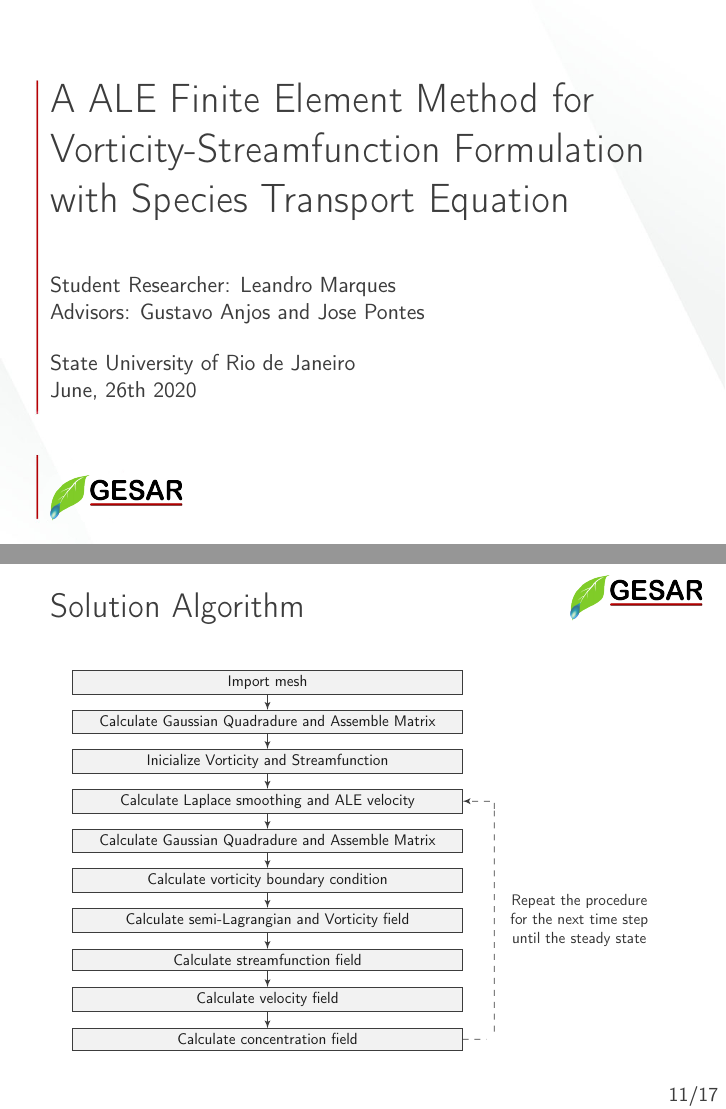
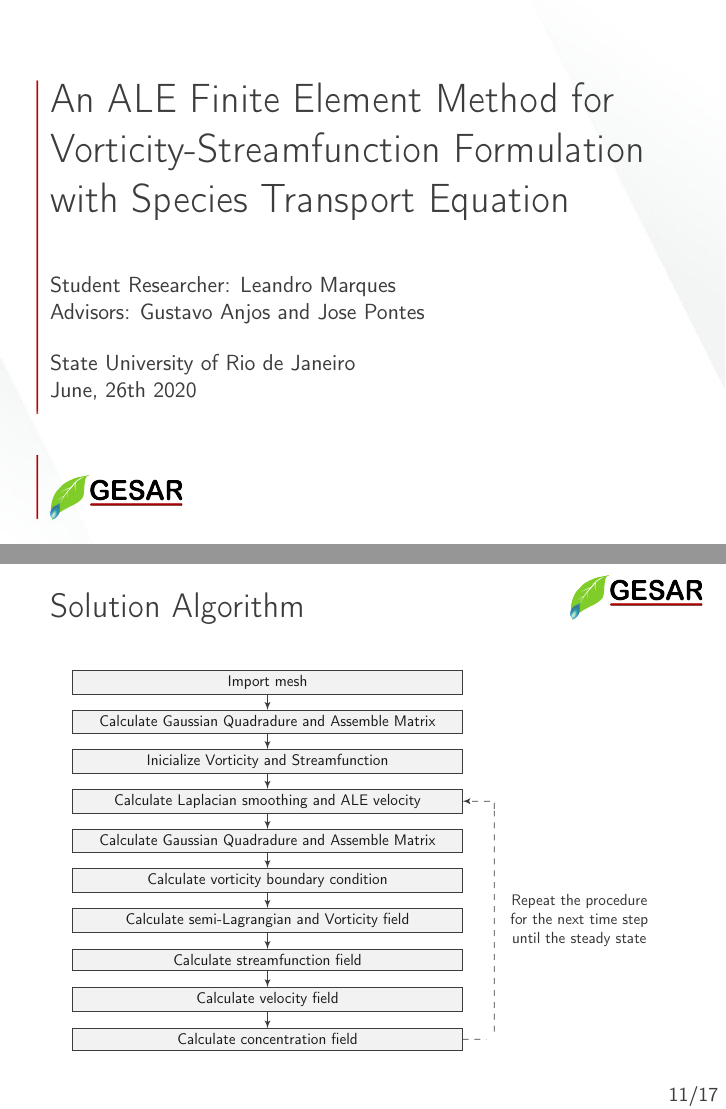
Before and after one commit to marquesleandro/exameMSC, LaTeX slides (example.tex, which reads example_core.tex, example_front.tex): pages 1 and 11 of 17, joined at a grey line. The pictures show the PDF file example.pdf that the author committed with the source.

Commit message:
replaced mistakes

```diff
--- a/example_core.tex
+++ b/example_core.tex
@@ -733,7 +733,7 @@ $e_{ij}^{-1}$ is the distance between the node and each neighbor in 1-ring $N_{1
     \node [block] (step1) {Import mesh};
     \node [block, below of=step1] (step2) {Calculate Gaussian Quadradure and Assemble Matrix};
     \node [block, below of=step2] (step3) {Inicialize Vorticity and Streamfunction};
-    \node [block, below of=step3] (step4) {Calculate Laplace smoothing and ALE velocity};
+    \node [block, below of=step3] (step4) {Calculate Laplacian smoothing and ALE velocity};
     \node [block, below of=step4] (step5) {Calculate Gaussian Quadradure and Assemble Matrix};
     \node [block, below of=step5] (step6) {Calculate vorticity boundary condition};
     \node [block, below of=step6] (step7) {Calculate semi-Lagrangian and Vorticity field};
--- a/example_front.tex
+++ b/example_front.tex
@@ -24,7 +24,7 @@
 \usepackage{ragged2e}
 
 % The title information
-\justifying \title[]{A ALE Finite Element Method for \\ Vorticity-Streamfunction Formulation \\ with Species Transport Equation}
+\justifying \title[]{An ALE Finite Element Method for \\ Vorticity-Streamfunction Formulation \\ with Species Transport Equation}
 \subtitle{}
 \author{\vspace{0.5cm} Student Researcher: Leandro Marques \\ Advisors: Gustavo Anjos and Jose Pontes}
 
```
Also changed, not shown: example.pdf.
